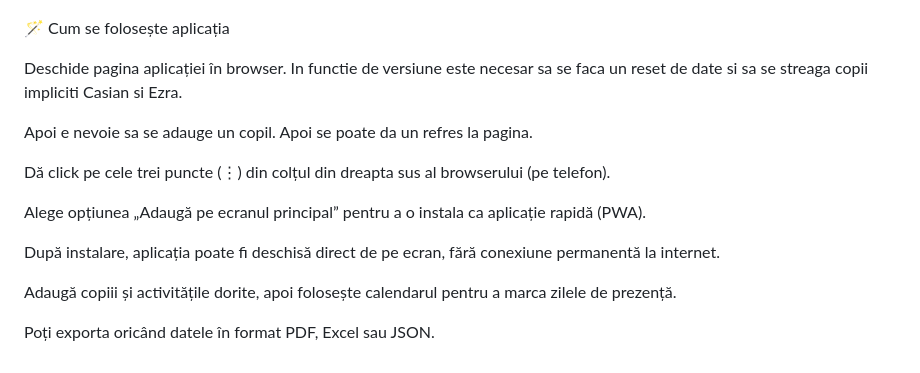
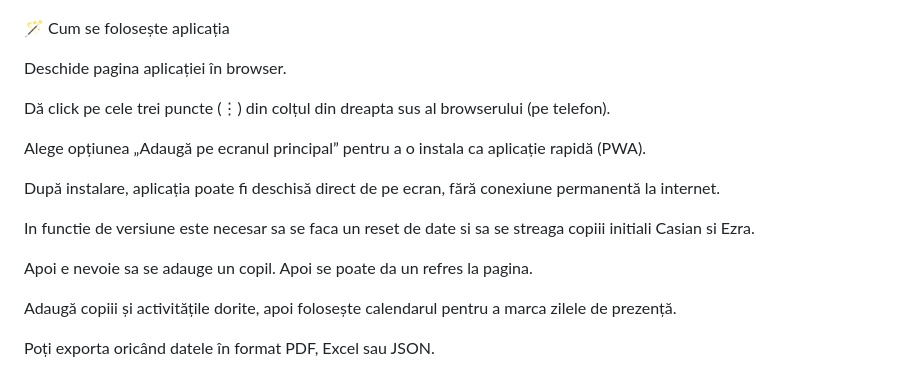
Before and after one commit to Aswy13/gradinita, a Markdown page: README.md, the part around the change. Rendered like a GitHub page.

```diff
--- a/README.md
+++ b/README.md
@@ -17,15 +17,16 @@ Permite gestionarea mai multor copii, activități suplimentare (ex: engleză, r
 🪄 Cum se folosește aplicația
 
 Deschide pagina aplicației în browser.
-In functie de versiune este necesar sa se faca un reset de date si sa se streaga copii impliciti Casian si Ezra.
-
-Apoi e nevoie sa se adauge un copil. Apoi se poate da un refres la pagina.
 
 Dă click pe cele trei puncte (⋮) din colțul din dreapta sus al browserului (pe telefon).
 
 Alege opțiunea „Adaugă pe ecranul principal” pentru a o instala ca aplicație rapidă (PWA).
 
 După instalare, aplicația poate fi deschisă direct de pe ecran, fără conexiune permanentă la internet.
+
+In functie de versiune este necesar sa se faca un reset de date si sa se streaga copiii initiali Casian si Ezra.
+
+Apoi e nevoie sa se adauge un copil. Apoi se poate da un refres la pagina.
 
 Adaugă copiii și activitățile dorite, apoi folosește calendarul pentru a marca zilele de prezență.
 
```
